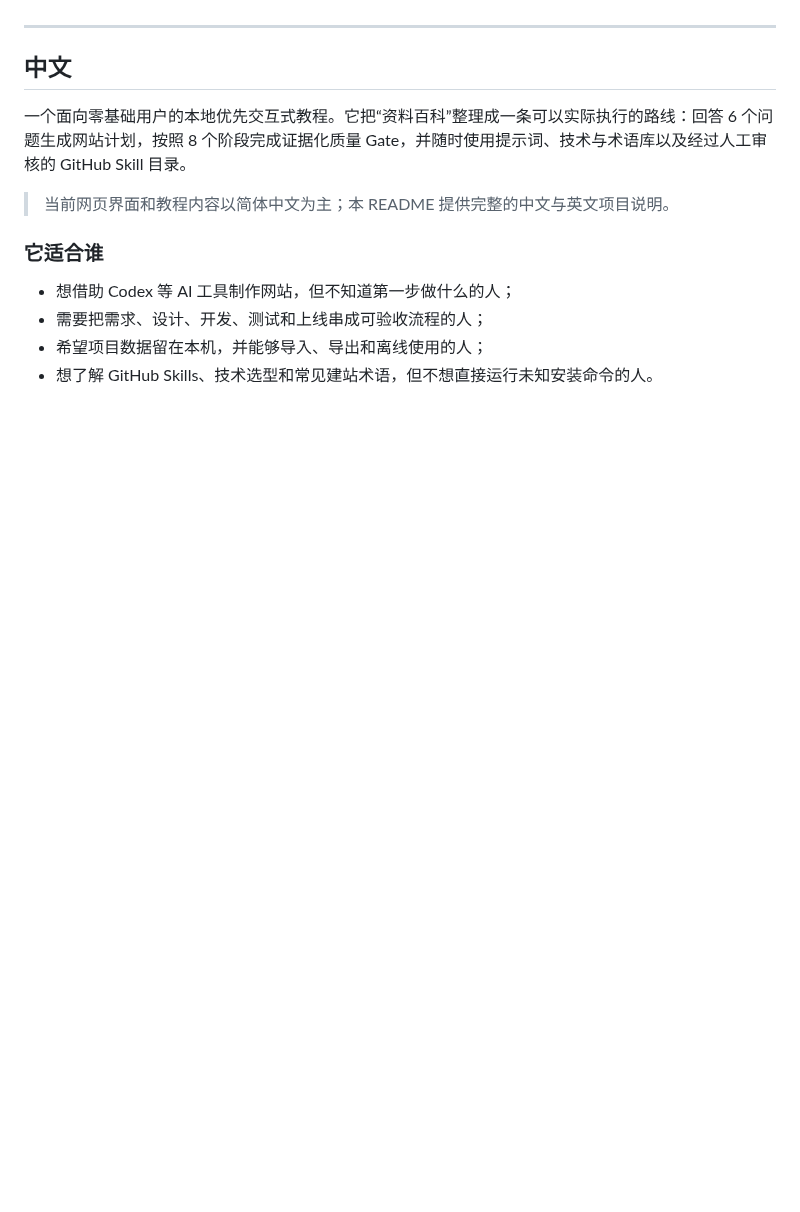
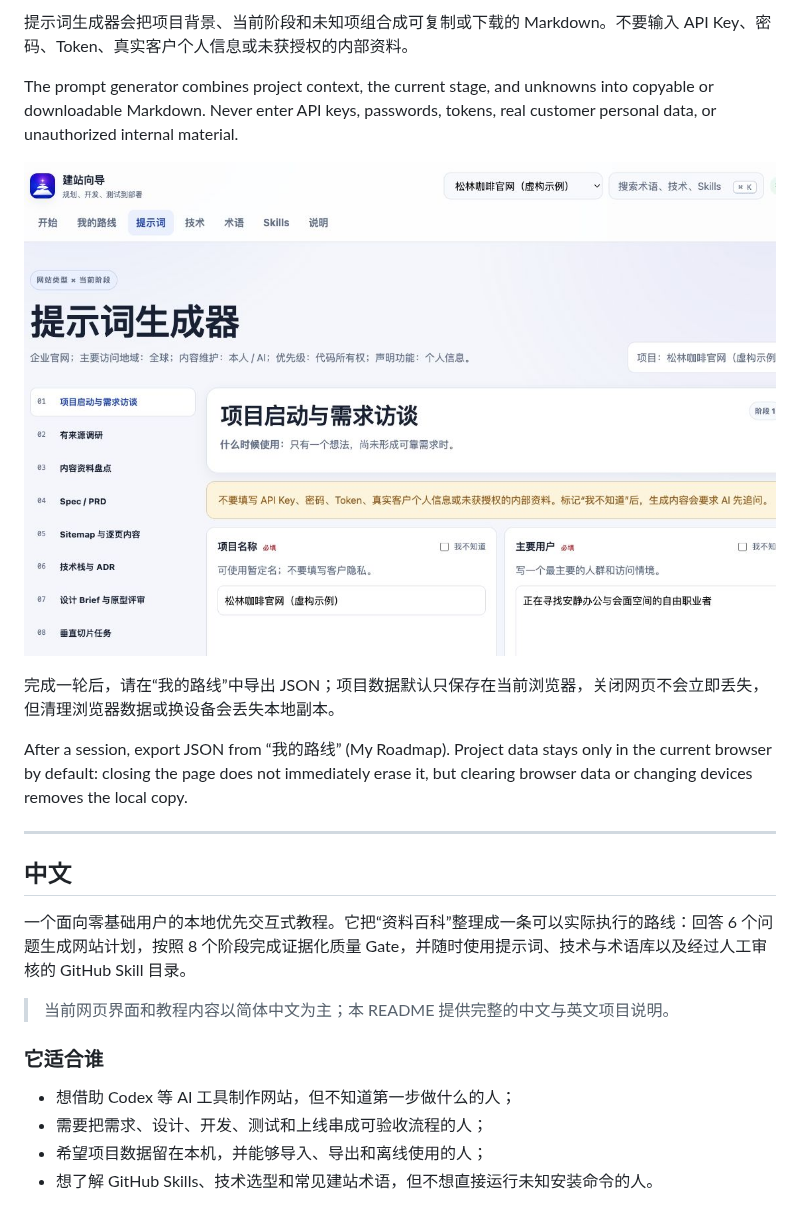
Before and after one commit to whitedew77/ai-website-guide, a Markdown page: README.md, the part around one of its changes. Rendered like a GitHub page; pictures changed too: docs/images/05-prompt-generator.jpg (added); blank space fills up the shorter version.

Commit message:
Add bilingual visual quick start (#4)
Add five real application screenshots and a bilingual five-step usage guide to the public README. Record the screenshot review in the public content audit.

```diff
--- a/README.md
+++ b/README.md
@@ -14,3 +55,12 @@ A local-first, interactive AI website roadmap builder: answer six questions to g
+提示词生成器会把项目背景、当前阶段和未知项组合成可复制或下载的 Markdown。不要输入 API Key、密码、Token、真实客户个人信息或未获授权的内部资料。
+
+The prompt generator combines project context, the current stage, and unknowns into copyable or downloadable Markdown. Never enter API keys, passwords, tokens, real customer personal data, or unauthorized internal material.
+
+![已填写虚构项目的提示词生成器 / Prompt generator filled with fictional project data](docs/images/05-prompt-generator.jpg)
+
+完成一轮后，请在“我的路线”中导出 JSON；项目数据默认只保存在当前浏览器，关闭网页不会立即丢失，但清理浏览器数据或换设备会丢失本地副本。
+
+After a session, export JSON from “我的路线” (My Roadmap). Project data stays only in the current browser by default: closing the page does not immediately erase it, but clearing browser data or changing devices removes the local copy.
 
 ---
 
```
Also changed, not shown: other parts of README.md (+42 -1 lines), docs/CONTENT-AUDIT.md (+3 -1 lines), docs/images/01-home.jpg (added), docs/images/02-create-project.jpg (added), docs/images/03-roadmap-overview.jpg (added), docs/images/04-evidence-gates.jpg (added).
